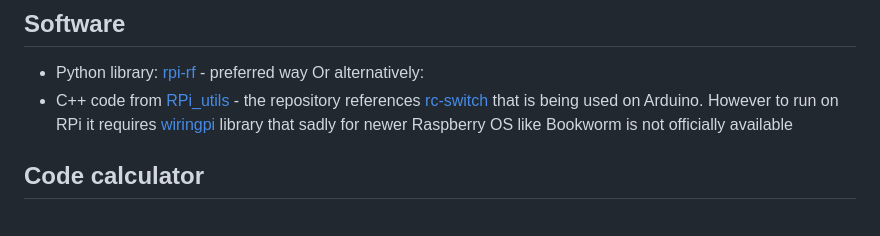
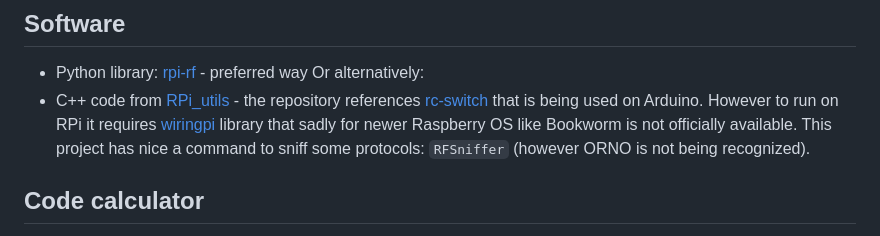
Before and after one commit to pskowronek/433-rc-switch-orno, a Markdown page: README.md, the part around the change. GitHub-like rendering.

```diff
--- a/README.md
+++ b/README.md
@@ -24,7 +24,7 @@ Specifications:
 
 - Python library: [rpi-rf](https://github.com/milaq/rpi-rf) - preferred way
 Or alternatively:
-- C++ code from [RPi_utils](https://github.com/ninjablocks/433Utils/tree/master/RPi_utils) - the repository references [rc-switch](https://github.com/sui77/rc-switch/) that is being used on Arduino. However to run on RPi it requires [wiringpi](https://projects.drogon.net/raspberry-pi/wiringpi/download-and-install/) library that sadly for newer Raspberry OS like Bookworm is not officially available
+- C++ code from [RPi_utils](https://github.com/ninjablocks/433Utils/tree/master/RPi_utils) - the repository references [rc-switch](https://github.com/sui77/rc-switch/) that is being used on Arduino. However to run on RPi it requires [wiringpi](https://projects.drogon.net/raspberry-pi/wiringpi/download-and-install/) library that sadly for newer Raspberry OS like Bookworm is not officially available. This project has nice a command to sniff some protocols: `RFSniffer` (however ORNO is not being recognized).
 
 ## Code calculator
 
```
